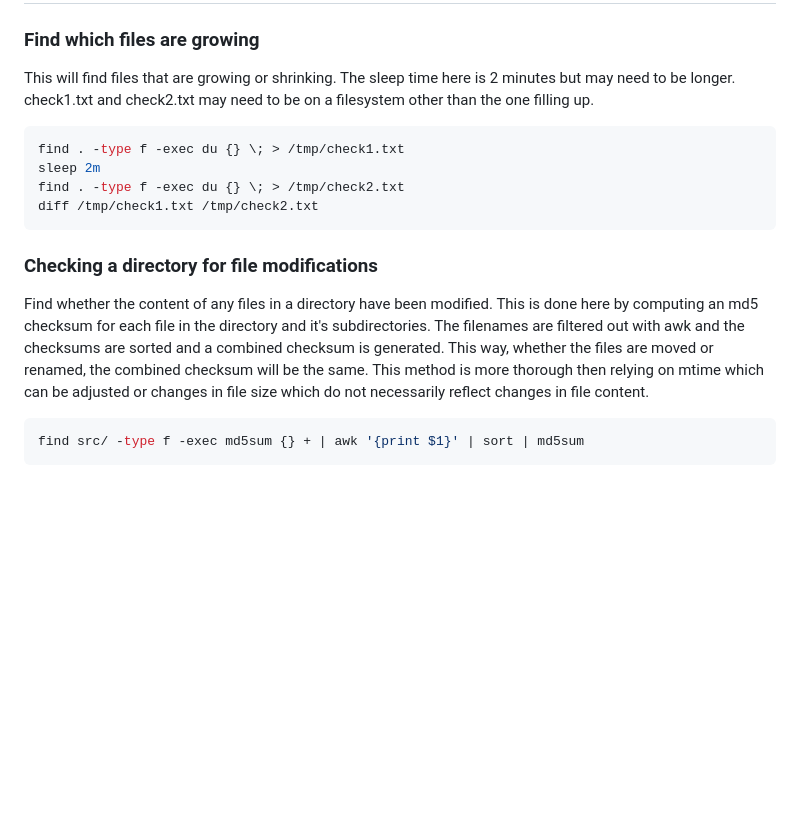
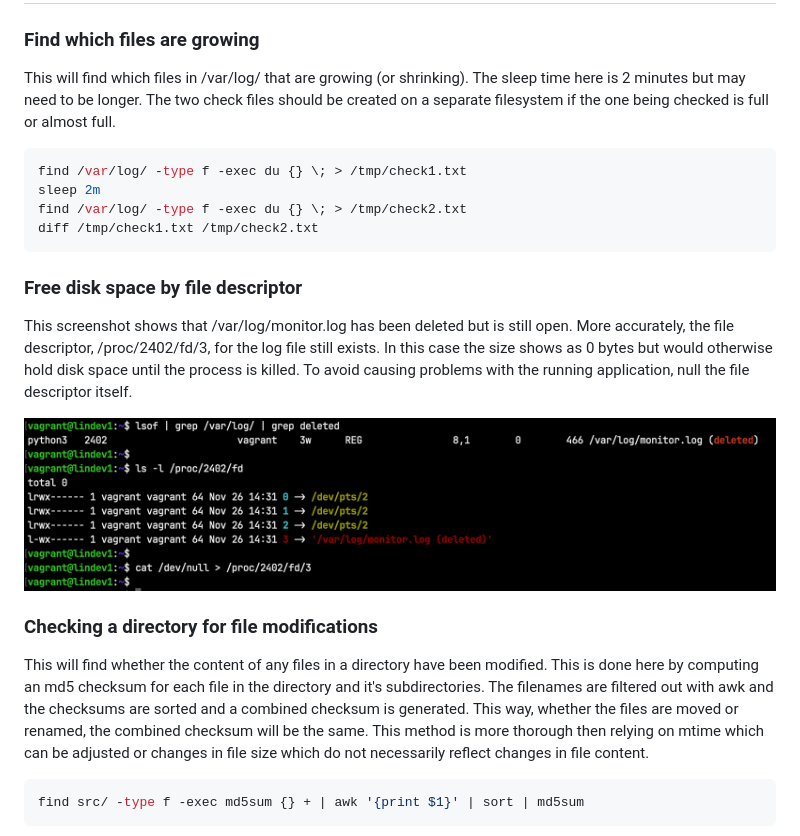
Before and after one commit to mkorangestripe/linux, a Markdown page: linux-notes/favorites.md, the part around the change. Rendered like a GitHub page; pictures changed too: readme_images/deleted_log_file.png (added); blank space fills up the shorter version.

Commit message:
Add to favorites

````diff
--- a/linux-notes/favorites.md
+++ b/linux-notes/favorites.md
@@ -2,18 +2,24 @@
 
 ### Find which files are growing
 
-This will find files that are growing or shrinking. The sleep time here is 2 minutes but may need to be longer. check1.txt and check2.txt may need to be on a filesystem other than the one filling up.
+This will find which files in /var/log/ that are growing (or shrinking). The sleep time here is 2 minutes but may need to be longer. The two check files should be created on a separate filesystem if the one being checked is full or almost full.
 
 ```shell script
-find . -type f -exec du {} \; > /tmp/check1.txt
+find /var/log/ -type f -exec du {} \; > /tmp/check1.txt
 sleep 2m
-find . -type f -exec du {} \; > /tmp/check2.txt
+find /var/log/ -type f -exec du {} \; > /tmp/check2.txt
 diff /tmp/check1.txt /tmp/check2.txt
 ```
 
+### Free disk space by file descriptor
+
+This screenshot shows that /var/log/monitor.log has been deleted but is still open. More accurately, the file descriptor, /proc/2402/fd/3, for the log file still exists. In this case the size shows as 0 bytes but would otherwise hold disk space until the process is killed. To avoid causing problems with the running application, null the file descriptor itself.
+
+![](../readme_images/deleted_log_file.png)
+
 ### Checking a directory for file modifications
 
-Find whether the content of any files in a directory have been modified. This is done here by computing an md5 checksum for each file in the directory and it's subdirectories. The filenames are filtered out with awk and the checksums are sorted and a combined checksum is generated. This way, whether the files are moved or renamed, the combined checksum will be the same. This method is more thorough then relying on mtime which can be adjusted or changes in file size which do not necessarily reflect changes in file content.
+This will find whether the content of any files in a directory have been modified. This is done here by computing an md5 checksum for each file in the directory and it's subdirectories. The filenames are filtered out with awk and the checksums are sorted and a combined checksum is generated. This way, whether the files are moved or renamed, the combined checksum will be the same. This method is more thorough then relying on mtime which can be adjusted or changes in file size which do not necessarily reflect changes in file content.
 
 ```shell script
 find src/ -type f -exec md5sum {} + | awk '{print $1}' | sort | md5sum
````
Also changed, not shown: README.md (+1 -1 lines).
